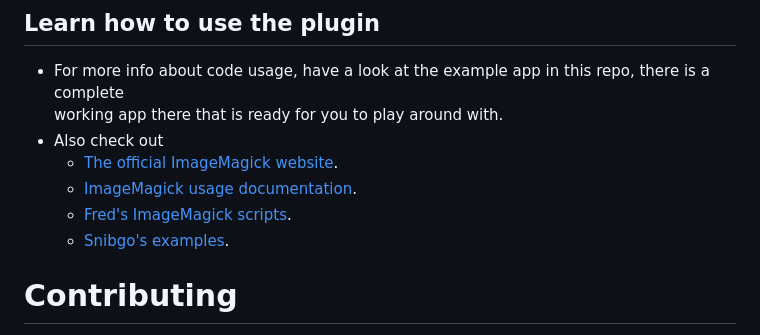
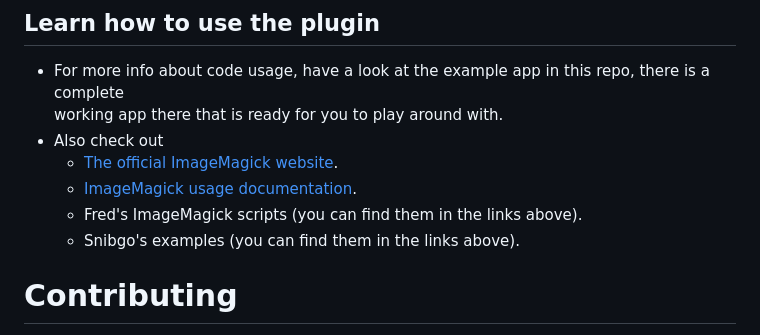
Before and after one commit to Haidar0096/image_magick_ffi, a Markdown page: README.md, the part around the change. GitHub-like rendering.

```diff
--- a/README.md
+++ b/README.md
@@ -290,8 +290,8 @@ void throwWandExceptionIfExists(MagickWand wand) {
 - Also check out
   - [The official ImageMagick website](https://imagemagick.org/).
   - [ImageMagick usage documentation](https://imagemagick.org/Usage/).
-  - [Fred's ImageMagick scripts](http://www.fmwconcepts.com/imagemagick/index.php).
-  - [Snibgo's examples](http://im.snibgo.com/).
+  - Fred's ImageMagick scripts (you can find them in the links above).
+  - Snibgo's examples (you can find them in the links above).
 
 # Contributing
 
```
